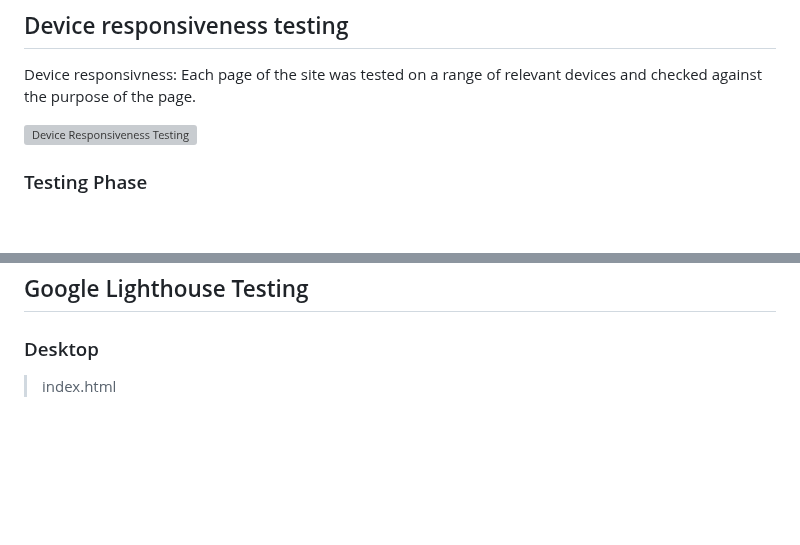
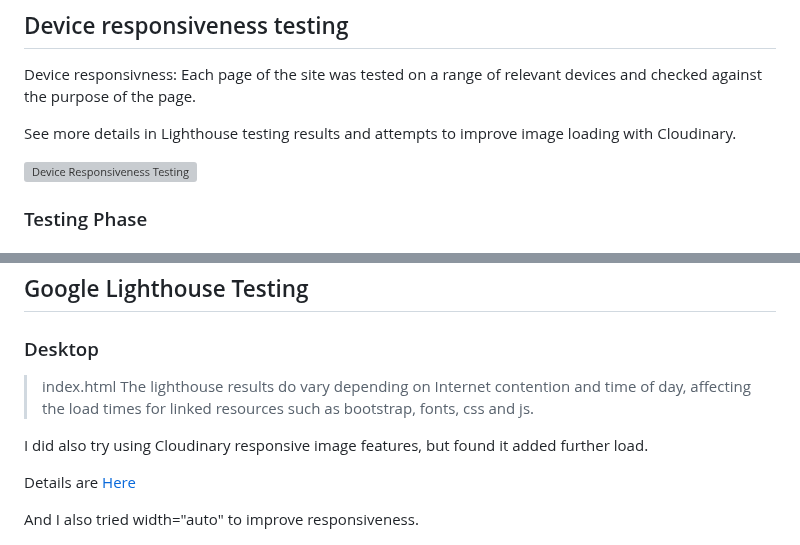
Before and after one commit to ian-IBCIRL/IB-PP4-MVP, a Markdown page: assets/testing/TESTING.md, 2 parts joined by grey strips. Drawn GitHub-style; blank space fills up the shorter version; grey boxes are pictures that could not be loaded.

Commit message:
updated info on responsiveness improvement testing

```diff
--- a/assets/testing/TESTING.md
+++ b/assets/testing/TESTING.md
@@ -16,6 +16,8 @@ The welcome message is clearly visible to the user when they first see the site,
 ## Device responsiveness testing
 
 Device responsivness: Each page of the site was tested on a range of relevant devices and checked against the purpose of the page.
+
+See more details in Lighthouse testing results and attempts to improve image loading with Cloudinary.
 
 ![Device Responsiveness Testing](/assets/screenshots/responsiveness.png)
 
@@ -106,6 +108,13 @@ To return to the main README click [here](/README.md)
 ### Desktop
 
 > index.html
+The lighthouse results do vary depending on Internet contention and time of day, affecting the load times for linked resources such as bootstrap, fonts, css and js.
+
+I did also try using Cloudinary responsive image features, but found it added further load.
+
+Details are [Here](https://cloudinary.com/blog/how_to_automatically_create_images_for_responsive_design)
+
+And I also tried width="auto" to improve responsiveness.
 
 ![Google Lighthouse Index](/assets/testing/main-page-lighthouse.png)
 
```
